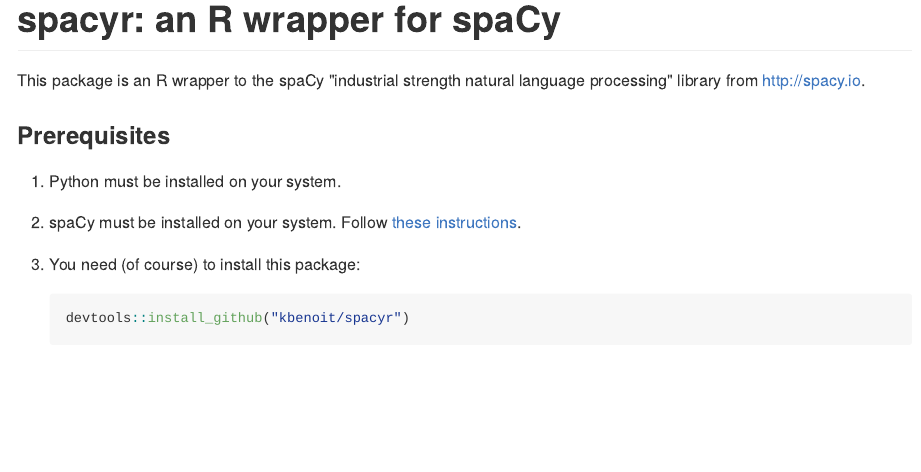
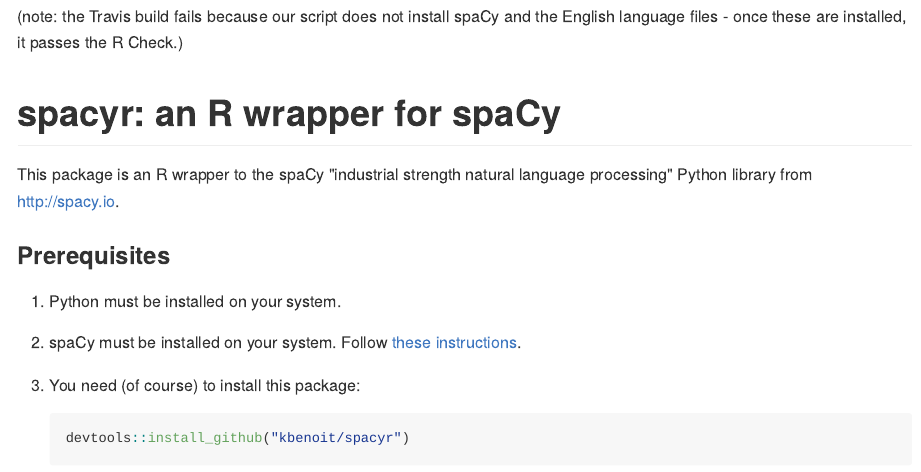
Before and after one commit to quanteda/spacyr, an R Markdown document (README.Rmd): the page in a window 1100 px wide, from its top. The pictures show the output file README.md that the author committed with the source, drawn offline in the style of GitHub; long lines of code are wrapped; badge pictures from the web are left out.

Commit message:
Update README

```diff
--- a/README.Rmd
+++ b/README.Rmd
@@ -14,9 +14,11 @@
 
 [![CRAN Version](http://www.r-pkg.org/badges/version/spacyr)](http://cran.r-project.org/package=spacyr) ![Downloads](http://cranlogs.r-pkg.org/badges/spacyr) [![Travis-CI Build Status](https://travis-ci.org/kbenoit/spacyr.svg?branch=master)](https://travis-ci.org/kbenoit/spacyr) [![codecov.io](https://codecov.io/github/kbenoit/spacyr/spacyr.svg?branch=master)](https://codecov.io/github/kbenoit/spacyr/coverage.svg?branch=master)
 
+(note: the Travis build fails because our script does not install spaCy and the English language files - once these are installed, it passes the R Check.)
+
 # spacyr: an R wrapper for spaCy
 
-This package is an R wrapper to the spaCy "industrial strength natural language processing" library from http://spacy.io.
+This package is an R wrapper to the spaCy "industrial strength natural language processing" Python library from http://spacy.io.
 
 ### Prerequisites
 
```
Also changed, not shown: README.md, README.Rmd (2 more changed lines).
